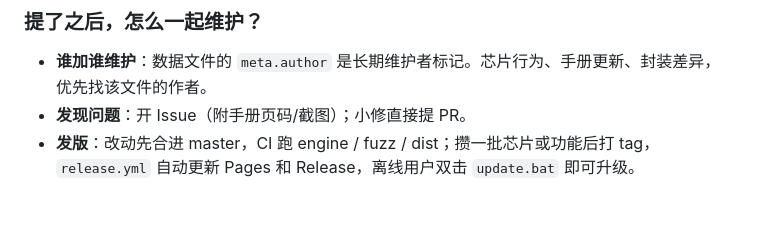
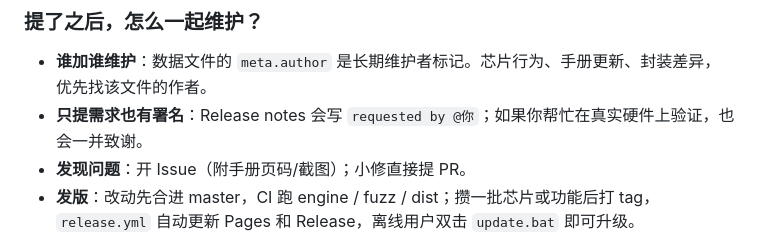
Before and after one commit to amadeus-1048596/chip-pin-planner, a Markdown page: README.md, the part around the change. Rendered like a GitHub page; blank space fills up the shorter version.

Commit message:
docs: 补充只提需求/参与验证的致谢说明

```diff
--- a/README.md
+++ b/README.md
@@ -127,6 +127,7 @@
 ### 提了之后，怎么一起维护？
 
 - **谁加谁维护**：数据文件的 `meta.author` 是长期维护者标记。芯片行为、手册更新、封装差异，优先找该文件的作者。
+- **只提需求也有署名**：Release notes 会写 `requested by @你`；如果你帮忙在真实硬件上验证，也会一并致谢。
 - **发现问题**：开 Issue（附手册页码/截图）；小修直接提 PR。
 - **发版**：改动先合进 master，CI 跑 engine / fuzz / dist；攒一批芯片或功能后打 tag，`release.yml` 自动更新 Pages 和 Release，离线用户双击 `update.bat` 即可升级。
 - **想长期一起维护？** 连续几个高质量 PR 后，我会邀请你成为 maintainer，给合并/发版权限。项目不大，门槛也不高。
```
